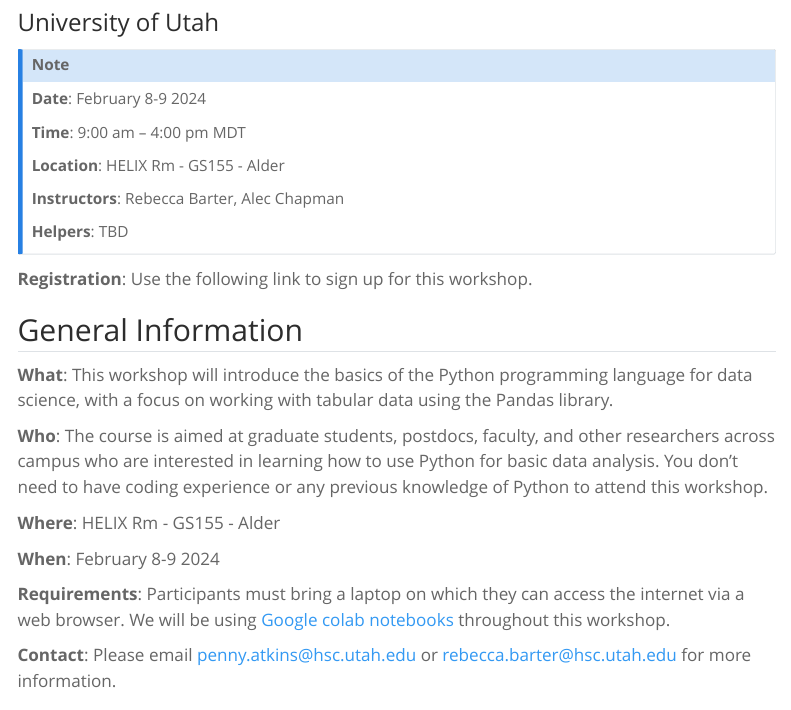
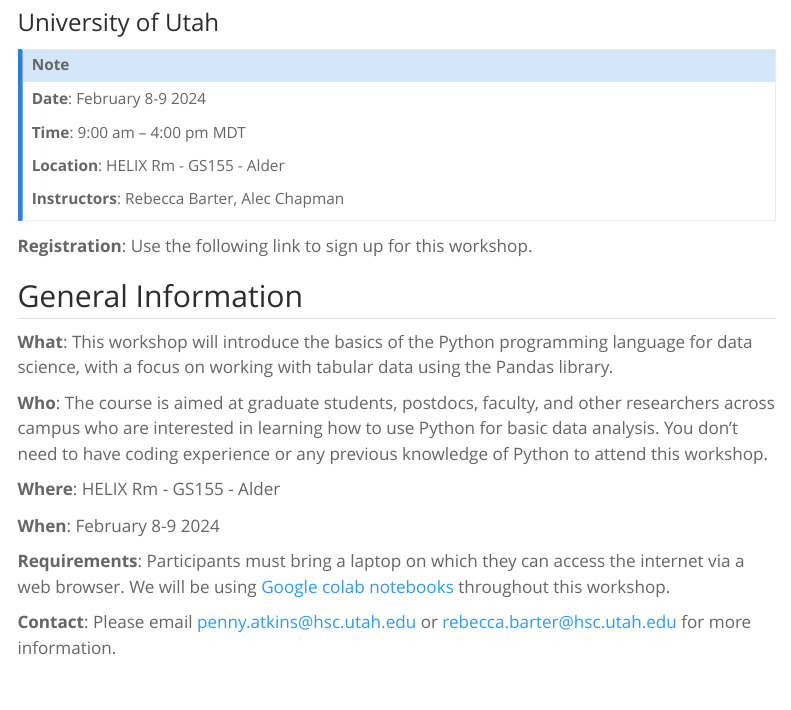
Before and after one commit to UofUDELPHI/2024-10-29-adv_r, a Quarto document (index.qmd): the page in a window 1100 px wide, from 80 px down. Rendered offline with R 4.5, knitr and Pandoc in place of Quarto, with nearby package versions; menus at the side of the page are left out.

Commit message:
Changes to render new website

```diff
--- a/index.qmd
+++ b/index.qmd
@@ -11,8 +11,6 @@ subtitle: "University of Utah"
 **Location**: HELIX Rm - GS155 - Alder
 
 **Instructors**: Rebecca Barter, Alec Chapman
-
-**Helpers**: TBD
 :::
 
 **Registration**: Use the following link to sign up for this workshop.
```
Also changed, not shown: README.md.
